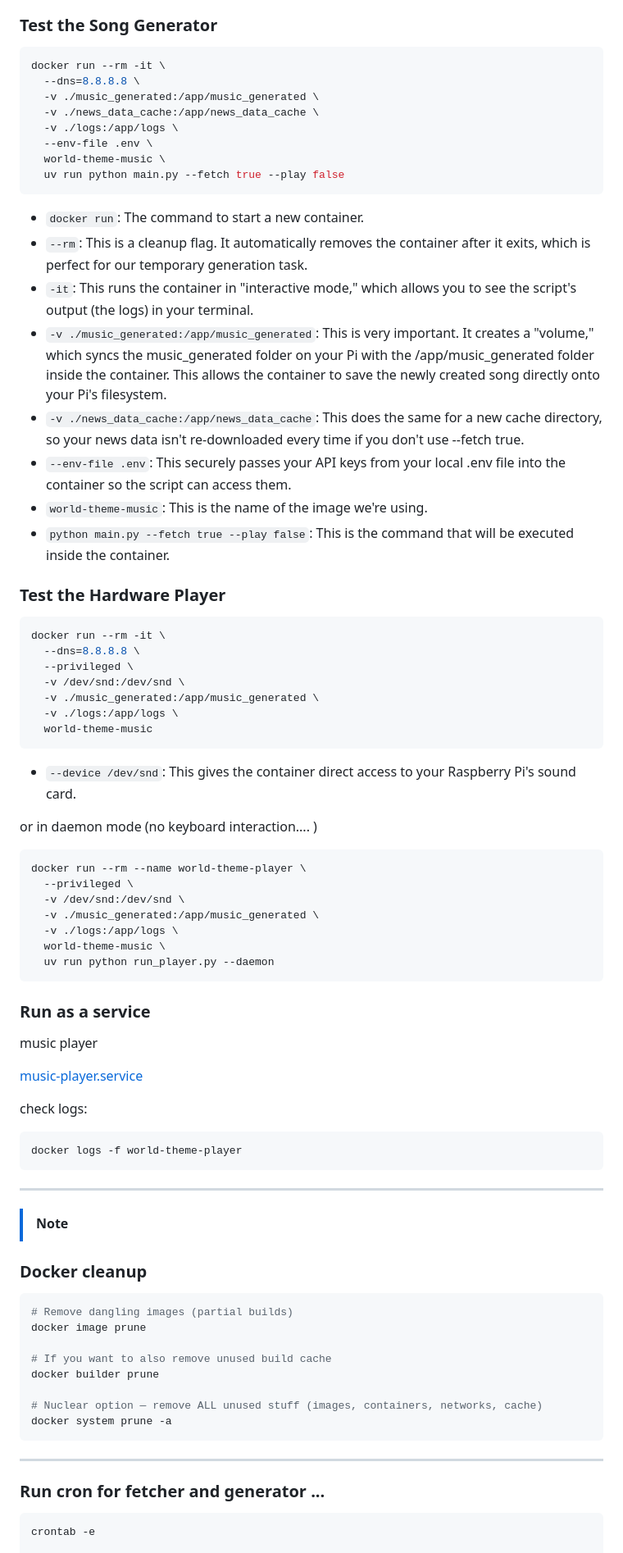
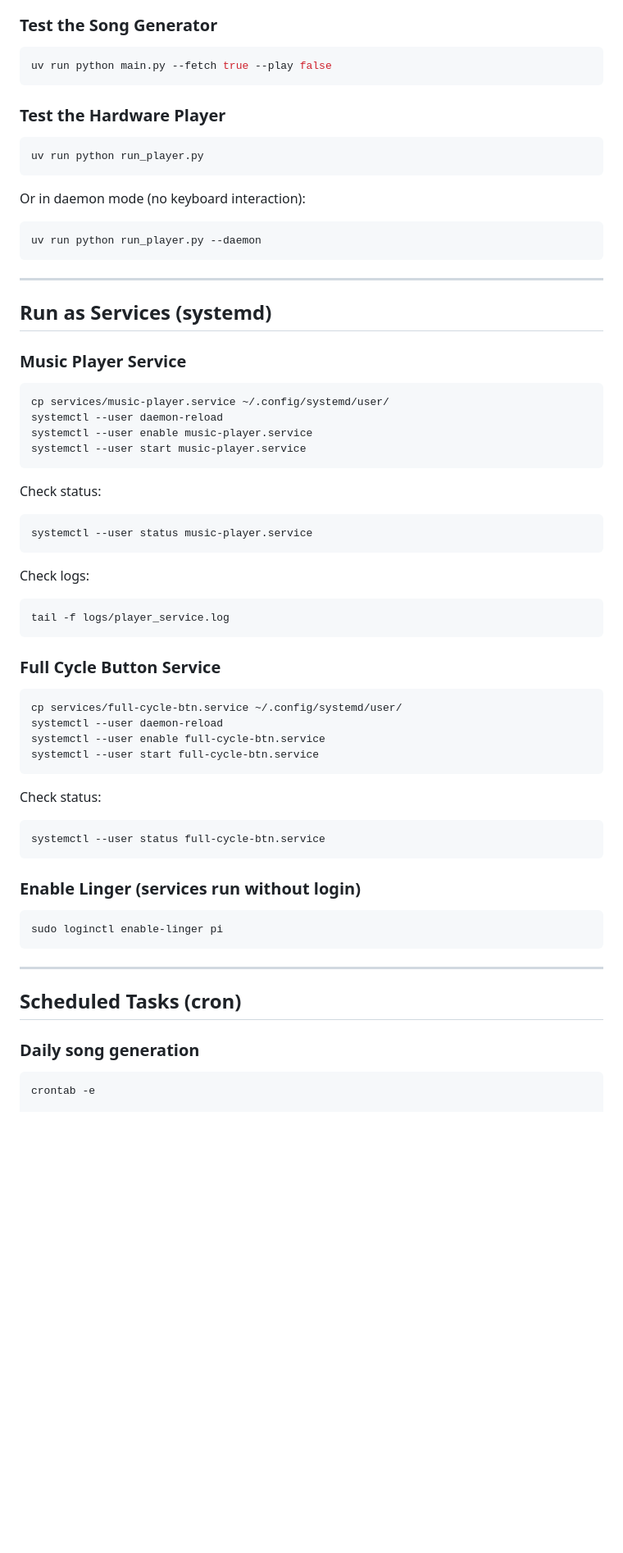
Before and after one commit to dattasaurabh82/current_state, a Markdown page: README.md, the part around one of its changes. Shown at 82% size. Drawn GitHub-style; blank space fills up the shorter version.

````diff
--- a/README.md
+++ b/README.md
@@ -207,85 +168,69 @@ This process will take a few minutes as it downloads the base image and installs
 ### Test the Song Generator
 
 ```bash
-docker run --rm -it \
-  --dns=8.8.8.8 \
-  -v ./music_generated:/app/music_generated \
-  -v ./news_data_cache:/app/news_data_cache \
-  -v ./logs:/app/logs \
-  --env-file .env \
-  world-theme-music \
-  uv run python main.py --fetch true --play false
+uv run python main.py --fetch true --play false
 ```
-
-- `docker run`: The command to start a new container.
-- `--rm`: This is a cleanup flag. It automatically removes the container after it exits, which is perfect for our temporary generation task.
-- `-it`: This runs the container in "interactive mode," which allows you to see the script's output (the logs) in your terminal.
-- `-v ./music_generated:/app/music_generated`: This is very important. It creates a "volume," which syncs the music_generated folder on your Pi with the /app/music_generated folder inside the container. This allows the container to save the newly created song directly onto your Pi's filesystem.
-- `-v ./news_data_cache:/app/news_data_cache`: This does the same for a new cache directory, so your news data isn't re-downloaded every time if you don't use --fetch true.
-- `--env-file .env`: This securely passes your API keys from your local .env file into the container so the script can access them.
-- `world-theme-music`: This is the name of the image we're using.
-- `python main.py --fetch true --play false`: This is the command that will be executed inside the container.
-
 
 ### Test the Hardware Player
 
 ```bash
-docker run --rm -it \
-  --dns=8.8.8.8 \
-  --privileged \
-  -v /dev/snd:/dev/snd \
-  -v ./music_generated:/app/music_generated \
-  -v ./logs:/app/logs \
-  world-theme-music
+uv run python run_player.py
 ```
 
-- `--device /dev/snd`: This gives the container direct access to your Raspberry Pi's sound card.
-
-or in daemon mode (no keyboard interaction....  )
+Or in daemon mode (no keyboard interaction):
 
 ```bash
-docker run --rm --name world-theme-player \
-  --privileged \
-  -v /dev/snd:/dev/snd \
-  -v ./music_generated:/app/music_generated \
-  -v ./logs:/app/logs \
-  world-theme-music \
-  uv run python run_player.py --daemon
-```
-
-
-### Run as a service
-
-music player
-
-[music-player.service](music-player.service)
-
-check logs:
-
-```bash
-docker logs -f world-theme-player
+uv run python run_player.py --daemon
 ```
 
 ---
 
->[!Note]
+## Run as Services (systemd)
 
-### Docker cleanup
+### Music Player Service
 
 ```bash
-# Remove dangling images (partial builds)
-docker image prune
+cp services/music-player.service ~/.config/systemd/user/
+systemctl --user daemon-reload
+systemctl --user enable music-player.service
+systemctl --user start music-player.service
+```
 
-# If you want to also remove unused build cache
-docker builder prune
+Check status:
+```bash
+systemctl --user status music-player.service
+```
 
-# Nuclear option — remove ALL unused stuff (images, containers, networks, cache)
-docker system prune -a
+Check logs:
+```bash
+tail -f logs/player_service.log
+```
+
+### Full Cycle Button Service
+
+```bash
+cp services/full-cycle-btn.service ~/.config/systemd/user/
+systemctl --user daemon-reload
+systemctl --user enable full-cycle-btn.service
+systemctl --user start full-cycle-btn.service
+```
+
+Check status:
+```bash
+systemctl --user status full-cycle-btn.service
+```
+
+### Enable Linger (services run without login)
+
+```bash
+sudo loginctl enable-linger pi
 ```
 
 ---
 
-### Run cron for fetcher and generator ...
+## Scheduled Tasks (cron)
+
+### Daily song generation
 
 ```bash
 crontab -e
````
Also changed, not shown: other parts of README.md (+78 -93 lines).
